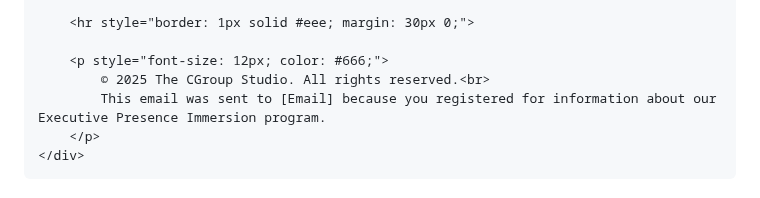
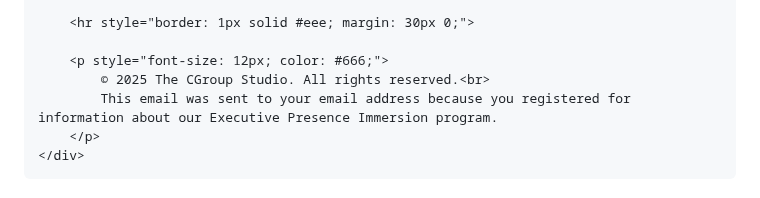
Before and after one commit to Thecgroupstudio/cgroup-vsl-funnel, a Markdown page: email-sequence.md, the part around the change. GitHub-like rendering.

Commit message:
fix: replace email placeholder with generic text in footer template

````diff
--- a/email-sequence.md
+++ b/email-sequence.md
@@ -42,7 +42,7 @@ This document outlines the email sequence that will be sent to prospects after t
 
     <p style="font-size: 12px; color: #666;">
         © 2025 The CGroup Studio. All rights reserved.<br>
-        This email was sent to [Email] because you registered for information about our Executive Presence Immersion program.
+        This email was sent to your email address because you registered for information about our Executive Presence Immersion program.
     </p>
 </div>
 ```
````
